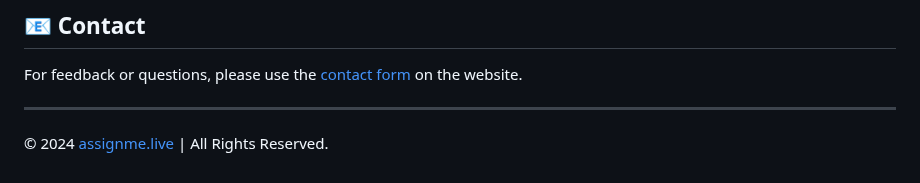
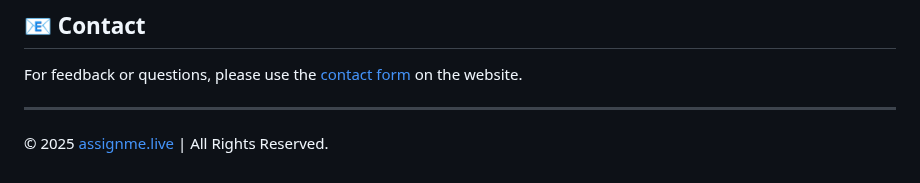
Before and after one commit to Happyesss/Assignme, a Markdown page: README.md, the part around the change. GitHub-like rendering.

```diff
--- a/README.md
+++ b/README.md
@@ -358,4 +358,4 @@ For feedback or questions, please use the [contact form](https://assignme.live/c
 
 ---
 
-© 2024 [assignme.live](https://assignme.live) | All Rights Reserved.
+© 2025 [assignme.live](https://assignme.live) | All Rights Reserved.
```
